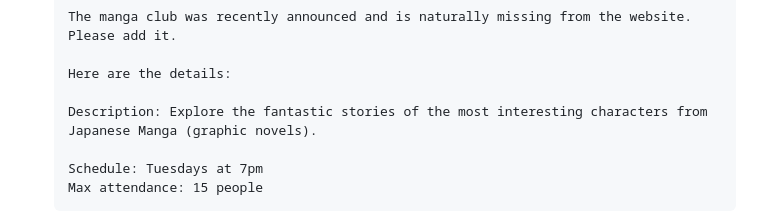
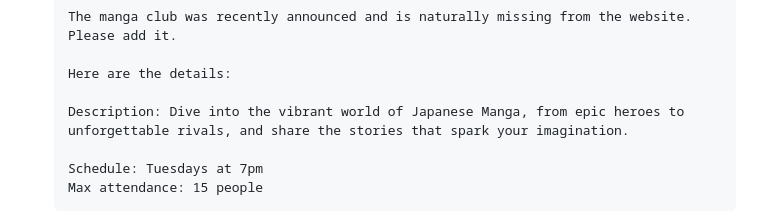
Before and after one commit to ohanatechnology/skills-expand-your-team-with-copilot, a Markdown page: .github/steps/1-assign.md, the part around the change. Rendered like a GitHub page.

Commit message:
docs: refresh manga activity description text
Co-authored-by: ohanatechnology <14818360+ohanatechnology@users.noreply.github.com>

```diff
--- a/.github/steps/1-assign.md
+++ b/.github/steps/1-assign.md
@@ -200,7 +200,7 @@ The teachers have already created several important issues, but let's do a test
 
    Here are the details:
 
-   Description: Explore the fantastic stories of the most interesting characters from Japanese Manga (graphic novels).
+   Description: Dive into the vibrant world of Japanese Manga, from epic heroes to unforgettable rivals, and share the stories that spark your imagination.
 
    Schedule: Tuesdays at 7pm
    Max attendance: 15 people
```
